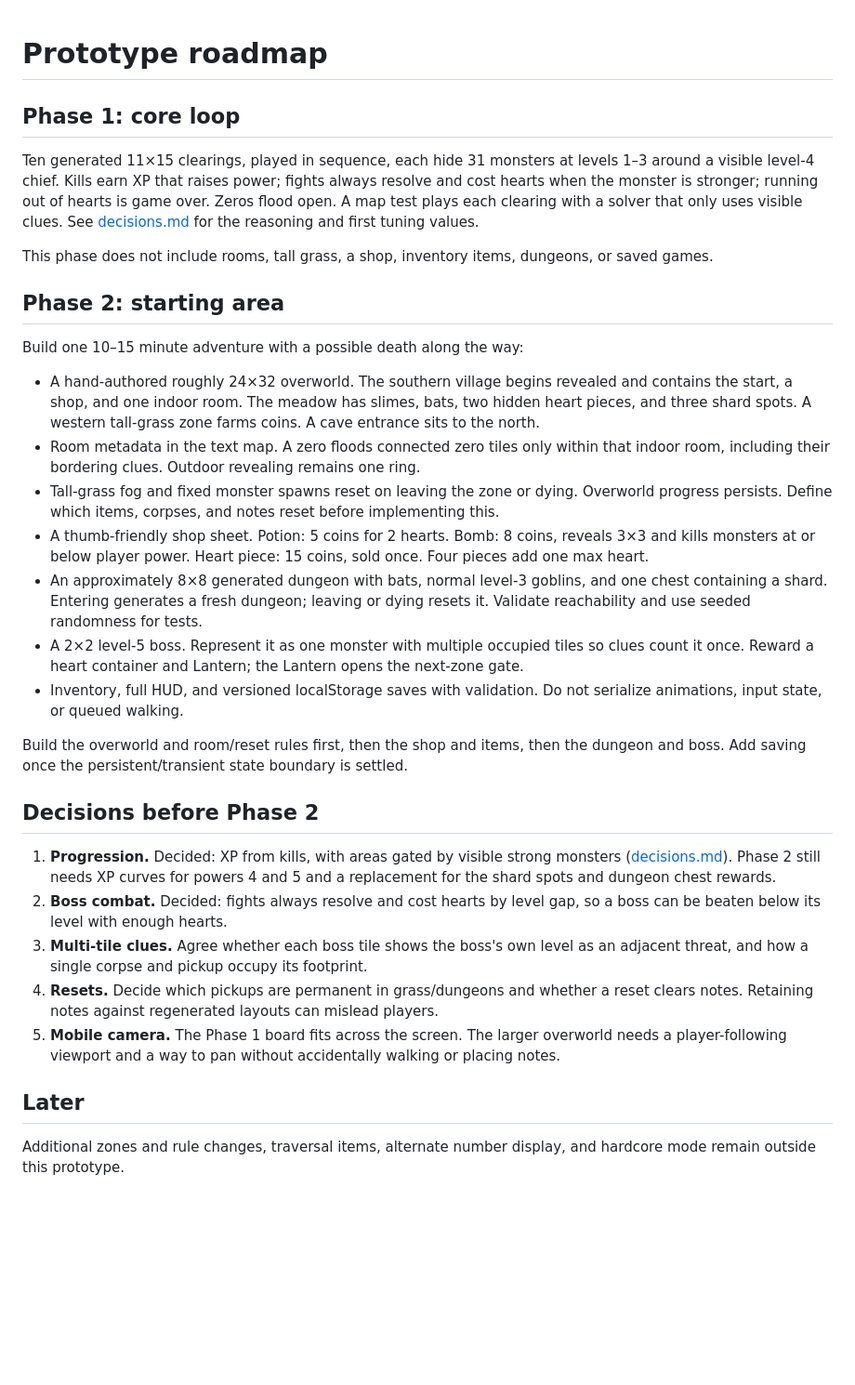
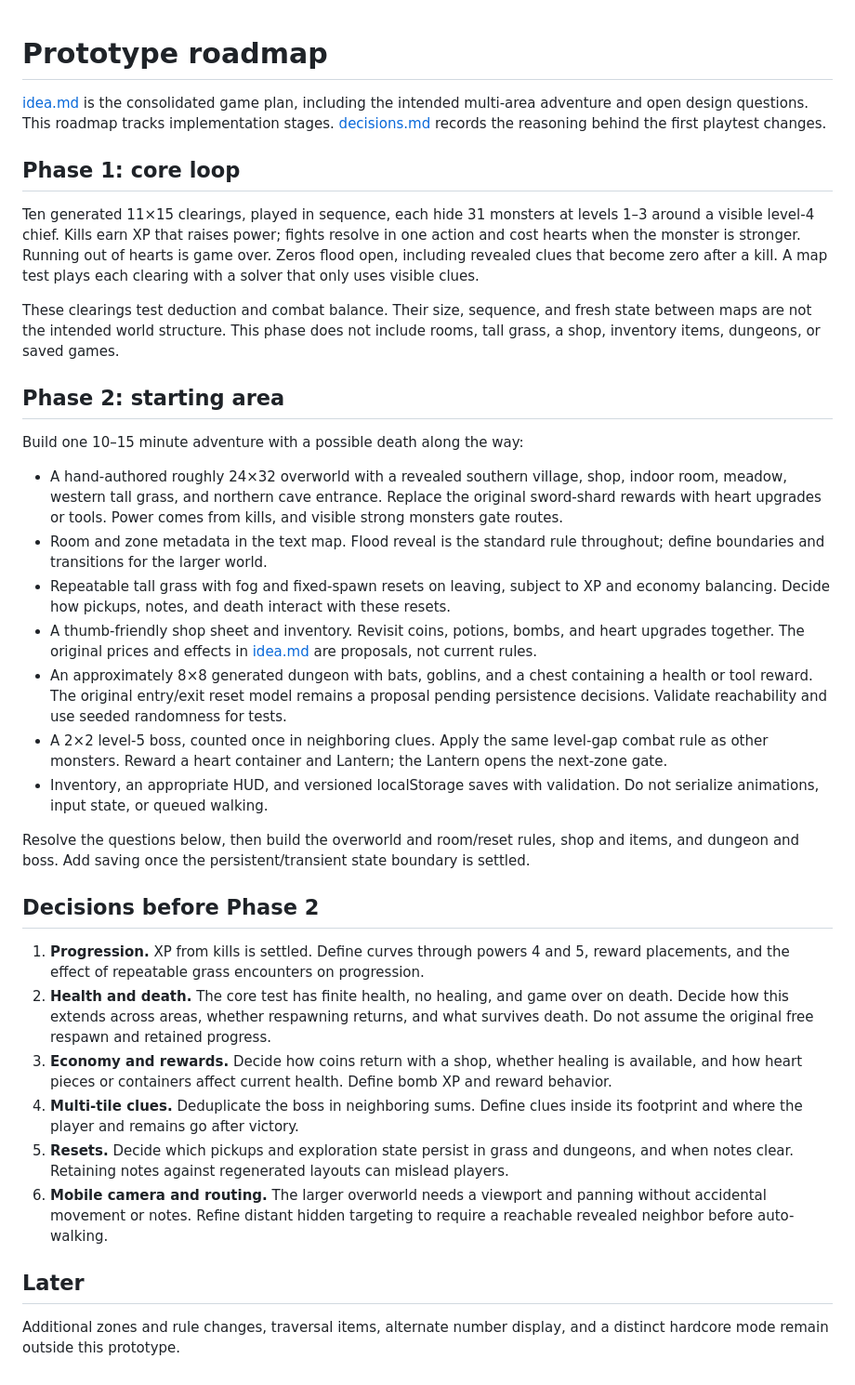
Before and after one commit to aslakhol/sweeper-quest, a Markdown page: docs/roadmap.md, the part around the change. Shown at 93% size. GitHub-like rendering; blank space fills up the shorter version.

```diff
--- a/docs/roadmap.md
+++ b/docs/roadmap.md
@@ -1,33 +1,36 @@
 # Prototype roadmap
+
+[idea.md](../idea.md) is the consolidated game plan, including the intended multi-area adventure and open design questions. This roadmap tracks implementation stages. [decisions.md](decisions.md) records the reasoning behind the first playtest changes.
 
 ## Phase 1: core loop
 
-Ten generated 11×15 clearings, played in sequence, each hide 31 monsters at levels 1–3 around a visible level-4 chief. Kills earn XP that raises power; fights always resolve and cost hearts when the monster is stronger; running out of hearts is game over. Zeros flood open. A map test plays each clearing with a solver that only uses visible clues. See [decisions.md](decisions.md) for the reasoning and first tuning values.
+Ten generated 11×15 clearings, played in sequence, each hide 31 monsters at levels 1–3 around a visible level-4 chief. Kills earn XP that raises power; fights resolve in one action and cost hearts when the monster is stronger. Running out of hearts is game over. Zeros flood open, including revealed clues that become zero after a kill. A map test plays each clearing with a solver that only uses visible clues.
 
-This phase does not include rooms, tall grass, a shop, inventory items, dungeons, or saved games.
+These clearings test deduction and combat balance. Their size, sequence, and fresh state between maps are not the intended world structure. This phase does not include rooms, tall grass, a shop, inventory items, dungeons, or saved games.
 
 ## Phase 2: starting area
 
 Build one 10–15 minute adventure with a possible death along the way:
 
-- A hand-authored roughly 24×32 overworld. The southern village begins revealed and contains the start, a shop, and one indoor room. The meadow has slimes, bats, two hidden heart pieces, and three shard spots. A western tall-grass zone farms coins. A cave entrance sits to the north.
-- Room metadata in the text map. A zero floods connected zero tiles only within that indoor room, including their bordering clues. Outdoor revealing remains one ring.
-- Tall-grass fog and fixed monster spawns reset on leaving the zone or dying. Overworld progress persists. Define which items, corpses, and notes reset before implementing this.
-- A thumb-friendly shop sheet. Potion: 5 coins for 2 hearts. Bomb: 8 coins, reveals 3×3 and kills monsters at or below player power. Heart piece: 15 coins, sold once. Four pieces add one max heart.
-- An approximately 8×8 generated dungeon with bats, normal level-3 goblins, and one chest containing a shard. Entering generates a fresh dungeon; leaving or dying resets it. Validate reachability and use seeded randomness for tests.
-- A 2×2 level-5 boss. Represent it as one monster with multiple occupied tiles so clues count it once. Reward a heart container and Lantern; the Lantern opens the next-zone gate.
-- Inventory, full HUD, and versioned localStorage saves with validation. Do not serialize animations, input state, or queued walking.
+- A hand-authored roughly 24×32 overworld with a revealed southern village, shop, indoor room, meadow, western tall grass, and northern cave entrance. Replace the original sword-shard rewards with heart upgrades or tools. Power comes from kills, and visible strong monsters gate routes.
+- Room and zone metadata in the text map. Flood reveal is the standard rule throughout; define boundaries and transitions for the larger world.
+- Repeatable tall grass with fog and fixed-spawn resets on leaving, subject to XP and economy balancing. Decide how pickups, notes, and death interact with these resets.
+- A thumb-friendly shop sheet and inventory. Revisit coins, potions, bombs, and heart upgrades together. The original prices and effects in [idea.md](../idea.md#shop-and-items) are proposals, not current rules.
+- An approximately 8×8 generated dungeon with bats, goblins, and a chest containing a health or tool reward. The original entry/exit reset model remains a proposal pending persistence decisions. Validate reachability and use seeded randomness for tests.
+- A 2×2 level-5 boss, counted once in neighboring clues. Apply the same level-gap combat rule as other monsters. Reward a heart container and Lantern; the Lantern opens the next-zone gate.
+- Inventory, an appropriate HUD, and versioned localStorage saves with validation. Do not serialize animations, input state, or queued walking.
 
-Build the overworld and room/reset rules first, then the shop and items, then the dungeon and boss. Add saving once the persistent/transient state boundary is settled.
+Resolve the questions below, then build the overworld and room/reset rules, shop and items, and dungeon and boss. Add saving once the persistent/transient state boundary is settled.
 
 ## Decisions before Phase 2
 
-1. **Progression.** Decided: XP from kills, with areas gated by visible strong monsters ([decisions.md](decisions.md)). Phase 2 still needs XP curves for powers 4 and 5 and a replacement for the shard spots and dungeon chest rewards.
-2. **Boss combat.** Decided: fights always resolve and cost hearts by level gap, so a boss can be beaten below its level with enough hearts.
-3. **Multi-tile clues.** Agree whether each boss tile shows the boss's own level as an adjacent threat, and how a single corpse and pickup occupy its footprint.
-4. **Resets.** Decide which pickups are permanent in grass/dungeons and whether a reset clears notes. Retaining notes against regenerated layouts can mislead players.
-5. **Mobile camera.** The Phase 1 board fits across the screen. The larger overworld needs a player-following viewport and a way to pan without accidentally walking or placing notes.
+1. **Progression.** XP from kills is settled. Define curves through powers 4 and 5, reward placements, and the effect of repeatable grass encounters on progression.
+2. **Health and death.** The core test has finite health, no healing, and game over on death. Decide how this extends across areas, whether respawning returns, and what survives death. Do not assume the original free respawn and retained progress.
+3. **Economy and rewards.** Decide how coins return with a shop, whether healing is available, and how heart pieces or containers affect current health. Define bomb XP and reward behavior.
+4. **Multi-tile clues.** Deduplicate the boss in neighboring sums. Define clues inside its footprint and where the player and remains go after victory.
+5. **Resets.** Decide which pickups and exploration state persist in grass and dungeons, and when notes clear. Retaining notes against regenerated layouts can mislead players.
+6. **Mobile camera and routing.** The larger overworld needs a viewport and panning without accidental movement or notes. Refine distant hidden targeting to require a reachable revealed neighbor before auto-walking.
 
 ## Later
 
-Additional zones and rule changes, traversal items, alternate number display, and hardcore mode remain outside this prototype.
+Additional zones and rule changes, traversal items, alternate number display, and a distinct hardcore mode remain outside this prototype.
```
Also changed, not shown: README.md (+2 -0 lines), idea.md (added, +107 -0 lines).
